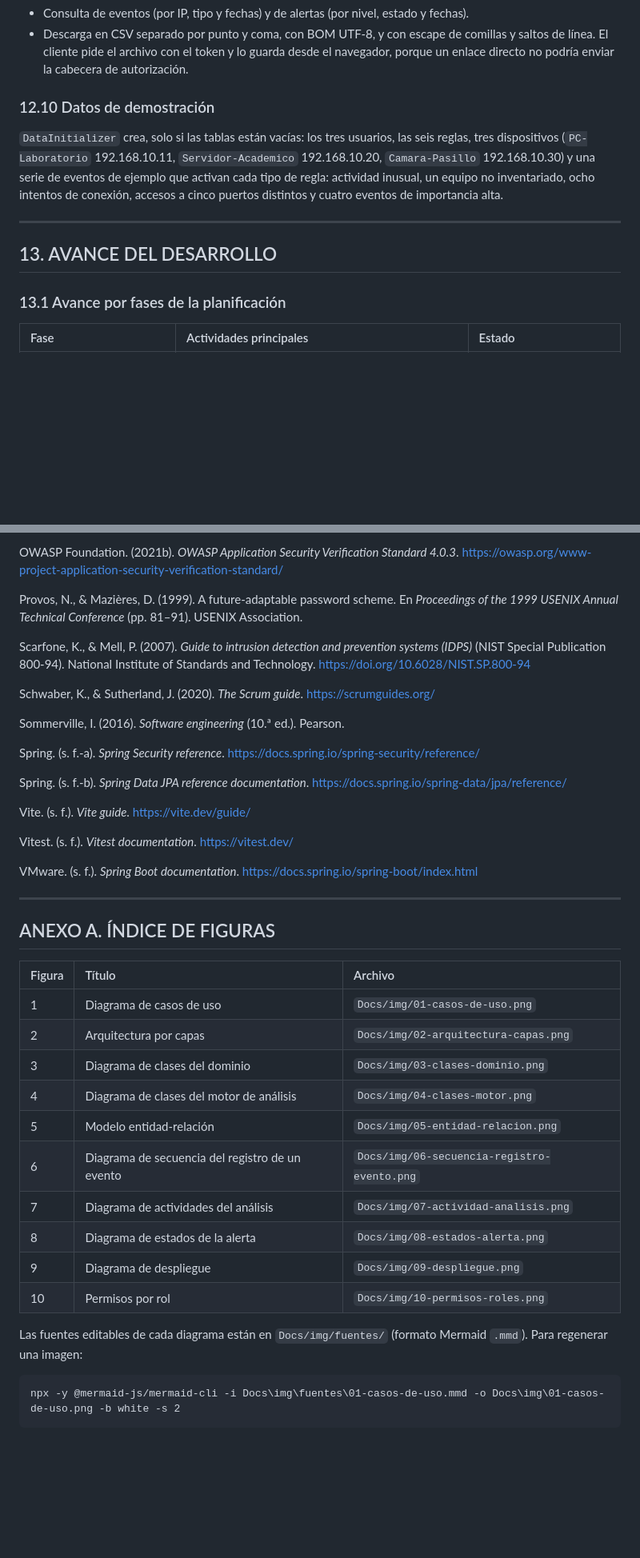
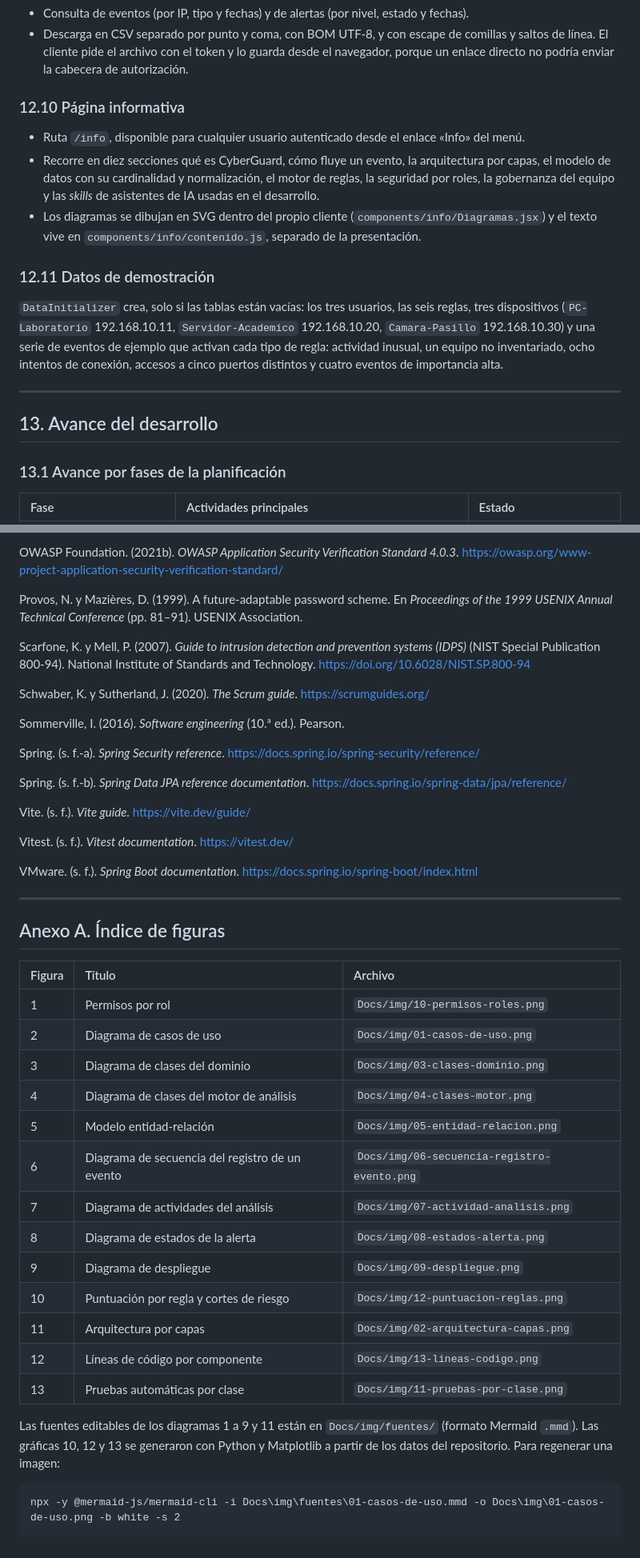
Before and after one commit to velosergio/Cyberguard, a Markdown page: Docs/PROYECTO CYBERGUARD.docx.md, 2 parts joined by grey strips. Shown at 80% size. Rendered like a GitHub page; blank space fills up the shorter version.

````diff
--- a/Docs/PROYECTO CYBERGUARD.docx.md
+++ b/Docs/PROYECTO CYBERGUARD.docx.md
@@ -569,13 +579,19 @@ En total hay 70 archivos Java en `backend/src/main` y unas 5 100 líneas de cód
 - Consulta de eventos (por IP, tipo y fechas) y de alertas (por nivel, estado y fechas).
 - Descarga en CSV separado por punto y coma, con BOM UTF-8, y con escape de comillas y saltos de línea. El cliente pide el archivo con el token y lo guarda desde el navegador, porque un enlace directo no podría enviar la cabecera de autorización.
 
-### 12.10 Datos de demostración
+### 12.10 Página informativa
+
+- Ruta `/info`, disponible para cualquier usuario autenticado desde el enlace «Info» del menú.
+- Recorre en diez secciones qué es CyberGuard, cómo fluye un evento, la arquitectura por capas, el modelo de datos con su cardinalidad y normalización, el motor de reglas, la seguridad por roles, la gobernanza del equipo y las *skills* de asistentes de IA usadas en el desarrollo.
+- Los diagramas se dibujan en SVG dentro del propio cliente (`components/info/Diagramas.jsx`) y el texto vive en `components/info/contenido.js`, separado de la presentación.
+
+### 12.11 Datos de demostración
 
 `DataInitializer` crea, solo si las tablas están vacías: los tres usuarios, las seis reglas, tres dispositivos (`PC-Laboratorio` 192.168.10.11, `Servidor-Academico` 192.168.10.20, `Camara-Pasillo` 192.168.10.30) y una serie de eventos de ejemplo que activan cada tipo de regla: actividad inusual, un equipo no inventariado, ocho intentos de conexión, accesos a cinco puertos distintos y cuatro eventos de importancia alta.
 
 ---
 
-## 13. AVANCE DEL DESARROLLO
+## 13. Avance del desarrollo
 
 ### 13.1 Avance por fases de la planificación
 
@@ -921,11 +952,11 @@ OWASP Foundation. (2021a). *OWASP Top 10: The ten most critical web application
 
 OWASP Foundation. (2021b). *OWASP Application Security Verification Standard 4.0.3*. https://owasp.org/www-project-application-security-verification-standard/
 
-Provos, N., & Mazières, D. (1999). A future-adaptable password scheme. En *Proceedings of the 1999 USENIX Annual Technical Conference* (pp. 81–91). USENIX Association.
+Provos, N. y Mazières, D. (1999). A future-adaptable password scheme. En *Proceedings of the 1999 USENIX Annual Technical Conference* (pp. 81–91). USENIX Association.
 
-Scarfone, K., & Mell, P. (2007). *Guide to intrusion detection and prevention systems (IDPS)* (NIST Special Publication 800-94). National Institute of Standards and Technology. https://doi.org/10.6028/NIST.SP.800-94
+Scarfone, K. y Mell, P. (2007). *Guide to intrusion detection and prevention systems (IDPS)* (NIST Special Publication 800-94). National Institute of Standards and Technology. https://doi.org/10.6028/NIST.SP.800-94
 
-Schwaber, K., & Sutherland, J. (2020). *The Scrum guide*. https://scrumguides.org/
+Schwaber, K. y Sutherland, J. (2020). *The Scrum guide*. https://scrumguides.org/
 
 Sommerville, I. (2016). *Software engineering* (10.ª ed.). Pearson.
 
@@ -941,12 +972,12 @@ VMware. (s. f.). *Spring Boot documentation*. https://docs.spring.io/spring-boot
 
 ---
 
-## ANEXO A. ÍNDICE DE FIGURAS
+## Anexo A. Índice de figuras
 
 | Figura | Título | Archivo |
 | :---- | :---- | :---- |
-| 1 | Diagrama de casos de uso | `Docs/img/01-casos-de-uso.png` |
-| 2 | Arquitectura por capas | `Docs/img/02-arquitectura-capas.png` |
+| 1 | Permisos por rol | `Docs/img/10-permisos-roles.png` |
+| 2 | Diagrama de casos de uso | `Docs/img/01-casos-de-uso.png` |
 | 3 | Diagrama de clases del dominio | `Docs/img/03-clases-dominio.png` |
 | 4 | Diagrama de clases del motor de análisis | `Docs/img/04-clases-motor.png` |
 | 5 | Modelo entidad-relación | `Docs/img/05-entidad-relacion.png` |
@@ -954,9 +985,12 @@ VMware. (s. f.). *Spring Boot documentation*. https://docs.spring.io/spring-boot
 | 7 | Diagrama de actividades del análisis | `Docs/img/07-actividad-analisis.png` |
 | 8 | Diagrama de estados de la alerta | `Docs/img/08-estados-alerta.png` |
 | 9 | Diagrama de despliegue | `Docs/img/09-despliegue.png` |
-| 10 | Permisos por rol | `Docs/img/10-permisos-roles.png` |
+| 10 | Puntuación por regla y cortes de riesgo | `Docs/img/12-puntuacion-reglas.png` |
+| 11 | Arquitectura por capas | `Docs/img/02-arquitectura-capas.png` |
+| 12 | Líneas de código por componente | `Docs/img/13-lineas-codigo.png` |
+| 13 | Pruebas automáticas por clase | `Docs/img/11-pruebas-por-clase.png` |
 
-Las fuentes editables de cada diagrama están en `Docs/img/fuentes/` (formato Mermaid `.mmd`). Para regenerar una imagen:
+Las fuentes editables de los diagramas 1 a 9 y 11 están en `Docs/img/fuentes/` (formato Mermaid `.mmd`). Las gráficas 10, 12 y 13 se generaron con Python y Matplotlib a partir de los datos del repositorio. Para regenerar una imagen:
 
 ```bat
 npx -y @mermaid-js/mermaid-cli -i Docs\img\fuentes\01-casos-de-uso.mmd -o Docs\img\01-casos-de-uso.png -b white -s 2
````
Also changed, not shown: other parts of Docs/PROYECTO CYBERGUARD.docx.md (+64 -39 lines), Docs/informe-pendientes.md (+1 -1 lines), Docs/img/11-pruebas-por-clase.png (added), Docs/img/12-puntuacion-reglas.png (added), Docs/img/13-lineas-codigo.png (added), 5 other files.
